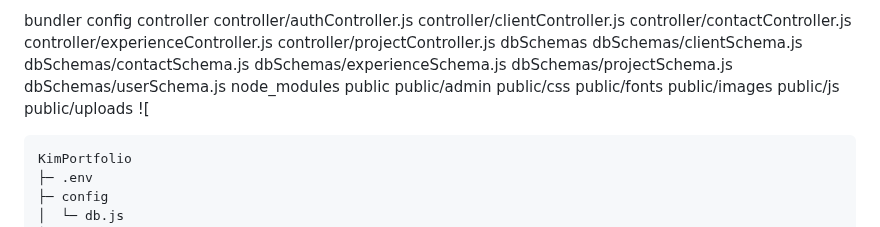
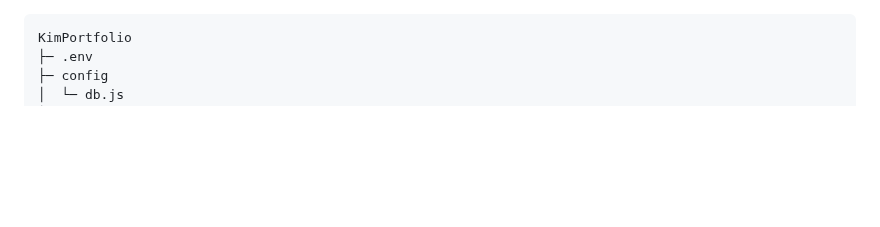
Before and after one commit to Joachim-Wambua/personal-portfolio, a Markdown page: README.md, the part around the change. Rendered like a GitHub page; blank space fills up the shorter version.

````diff
--- a/README.md
+++ b/README.md
@@ -1,4 +1,3 @@
-bundler config controller controller/authController.js controller/clientController.js controller/contactController.js controller/experienceController.js controller/projectController.js dbSchemas dbSchemas/clientSchema.js dbSchemas/contactSchema.js dbSchemas/experienceSchema.js dbSchemas/projectSchema.js dbSchemas/userSchema.js node_modules public public/admin public/css public/fonts public/images public/js public/uploads ![
 ```
 KimPortfolio
 ├─ .env
````
